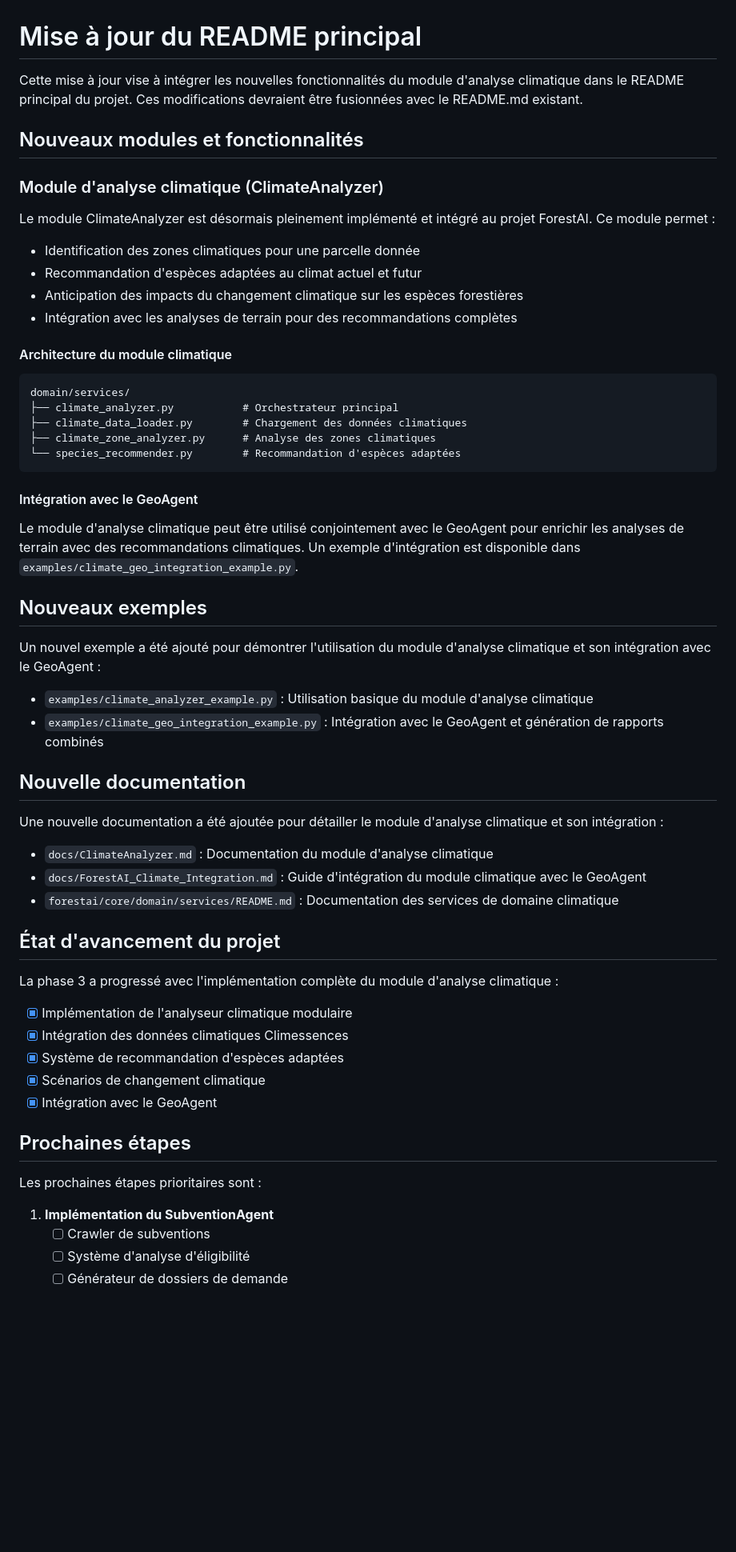
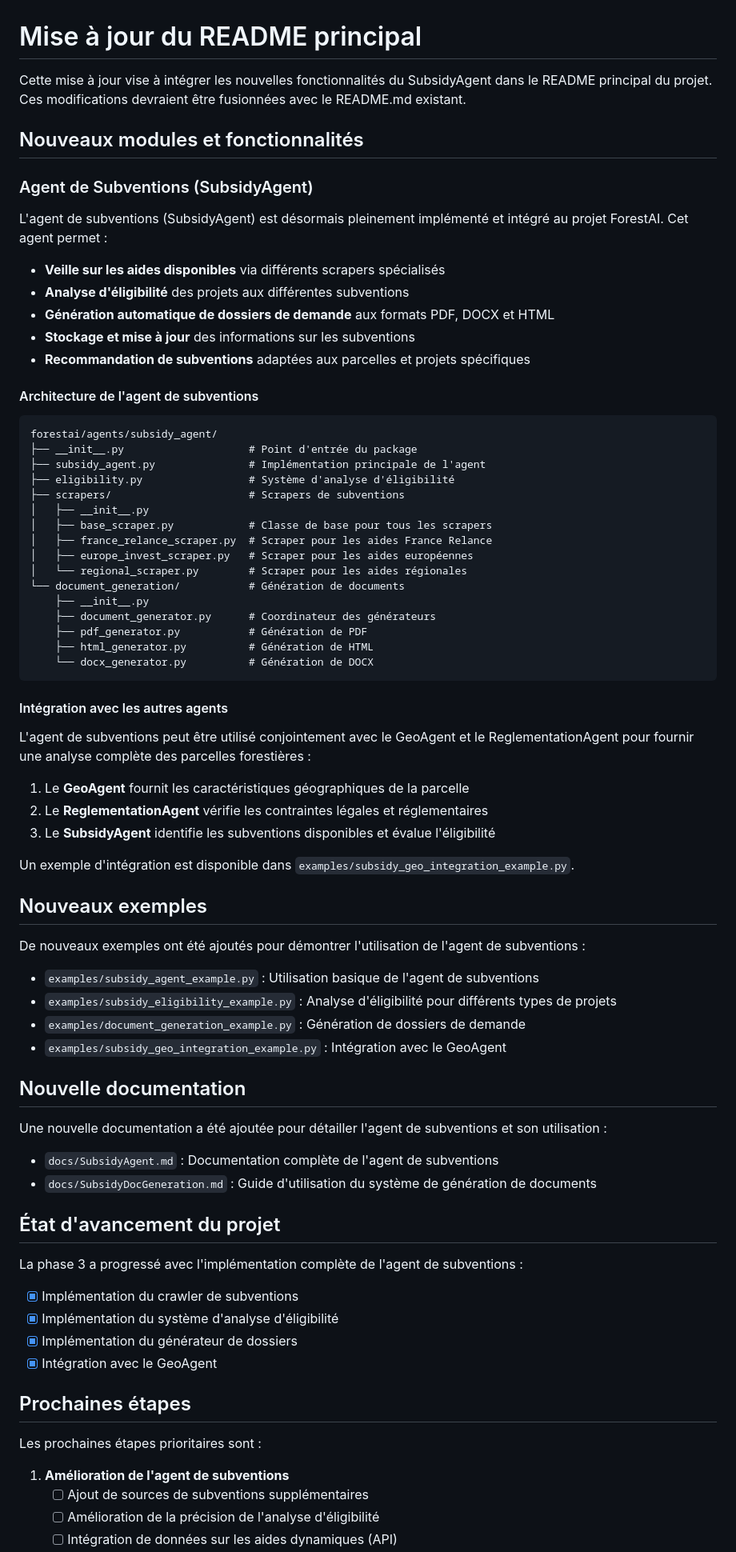
Before and after one commit to Karamasoldier/forestai-management, a Markdown page: README_UPDATE.md, the part around the change printed below. Shown: that part at 80% size. GitHub-like rendering; blank space fills up the shorter version.

Commit message:
Mise à jour des informations sur le SubsidyAgent pour le README

````diff
--- a/README_UPDATE.md
+++ b/README_UPDATE.md
@@ -1,63 +1,81 @@
 # Mise à jour du README principal
 
-Cette mise à jour vise à intégrer les nouvelles fonctionnalités du module d'analyse climatique dans le README principal du projet. Ces modifications devraient être fusionnées avec le README.md existant.
+Cette mise à jour vise à intégrer les nouvelles fonctionnalités du SubsidyAgent dans le README principal du projet. Ces modifications devraient être fusionnées avec le README.md existant.
 
 ## Nouveaux modules et fonctionnalités
 
-### Module d'analyse climatique (ClimateAnalyzer)
+### Agent de Subventions (SubsidyAgent)
 
-Le module ClimateAnalyzer est désormais pleinement implémenté et intégré au projet ForestAI. Ce module permet :
+L'agent de subventions (SubsidyAgent) est désormais pleinement implémenté et intégré au projet ForestAI. Cet agent permet :
 
-- Identification des zones climatiques pour une parcelle donnée
-- Recommandation d'espèces adaptées au climat actuel et futur
-- Anticipation des impacts du changement climatique sur les espèces forestières
-- Intégration avec les analyses de terrain pour des recommandations complètes
+- **Veille sur les aides disponibles** via différents scrapers spécialisés
+- **Analyse d'éligibilité** des projets aux différentes subventions
+- **Génération automatique de dossiers de demande** aux formats PDF, DOCX et HTML
+- **Stockage et mise à jour** des informations sur les subventions
+- **Recommandation de subventions** adaptées aux parcelles et projets spécifiques
 
-#### Architecture du module climatique
+#### Architecture de l'agent de subventions
 
 ```
-domain/services/
-├── climate_analyzer.py           # Orchestrateur principal
-├── climate_data_loader.py        # Chargement des données climatiques
-├── climate_zone_analyzer.py      # Analyse des zones climatiques
-└── species_recommender.py        # Recommandation d'espèces adaptées
+forestai/agents/subsidy_agent/
+├── __init__.py                    # Point d'entrée du package
+├── subsidy_agent.py               # Implémentation principale de l'agent
+├── eligibility.py                 # Système d'analyse d'éligibilité
+├── scrapers/                      # Scrapers de subventions
+│   ├── __init__.py
+│   ├── base_scraper.py            # Classe de base pour tous les scrapers
+│   ├── france_relance_scraper.py  # Scraper pour les aides France Relance
+│   ├── europe_invest_scraper.py   # Scraper pour les aides européennes
+│   └── regional_scraper.py        # Scraper pour les aides régionales
+└── document_generation/           # Génération de documents
+    ├── __init__.py
+    ├── document_generator.py      # Coordinateur des générateurs
+    ├── pdf_generator.py           # Génération de PDF
+    ├── html_generator.py          # Génération de HTML
+    └── docx_generator.py          # Génération de DOCX
 ```
 
-#### Intégration avec le GeoAgent
+#### Intégration avec les autres agents
 
-Le module d'analyse climatique peut être utilisé conjointement avec le GeoAgent pour enrichir les analyses de terrain avec des recommandations climatiques. Un exemple d'intégration est disponible dans `examples/climate_geo_integration_example.py`.
+L'agent de subventions peut être utilisé conjointement avec le GeoAgent et le ReglementationAgent pour fournir une analyse complète des parcelles forestières :
+
+1. Le **GeoAgent** fournit les caractéristiques géographiques de la parcelle
+2. Le **ReglementationAgent** vérifie les contraintes légales et réglementaires
+3. Le **SubsidyAgent** identifie les subventions disponibles et évalue l'éligibilité
+
+Un exemple d'intégration est disponible dans `examples/subsidy_geo_integration_example.py`.
 
 ## Nouveaux exemples
 
-Un nouvel exemple a été ajouté pour démontrer l'utilisation du module d'analyse climatique et son intégration avec le GeoAgent :
+De nouveaux exemples ont été ajoutés pour démontrer l'utilisation de l'agent de subventions :
 
-- `examples/climate_analyzer_example.py` : Utilisation basique du module d'analyse climatique
-- `examples/climate_geo_integration_example.py` : Intégration avec le GeoAgent et génération de rapports combinés
+- `examples/subsidy_agent_example.py` : Utilisation basique de l'agent de subventions
+- `examples/subsidy_eligibility_example.py` : Analyse d'éligibilité pour différents types de projets
+- `examples/document_generation_example.py` : Génération de dossiers de demande
+- `examples/subsidy_geo_integration_example.py` : Intégration avec le GeoAgent
 
 ## Nouvelle documentation
 
-Une nouvelle documentation a été ajoutée pour détailler le module d'analyse climatique et son intégration :
+Une nouvelle documentation a été ajoutée pour détailler l'agent de subventions et son utilisation :
 
-- `docs/ClimateAnalyzer.md` : Documentation du module d'analyse climatique
-- `docs/ForestAI_Climate_Integration.md` : Guide d'intégration du module climatique avec le GeoAgent
-- `forestai/core/domain/services/README.md` : Documentation des services de domaine climatique
+- `docs/SubsidyAgent.md` : Documentation complète de l'agent de subventions
+- `docs/SubsidyDocGeneration.md` : Guide d'utilisation du système de génération de documents
 
 ## État d'avancement du projet
 
-La phase 3 a progressé avec l'implémentation complète du module d'analyse climatique :
+La phase 3 a progressé avec l'implémentation complète de l'agent de subventions :
 
-- [x] Implémentation de l'analyseur climatique modulaire
-- [x] Intégration des données climatiques Climessences
-- [x] Système de recommandation d'espèces adaptées
-- [x] Scénarios de changement climatique
+- [x] Implémentation du crawler de subventions
+- [x] Implémentation du système d'analyse d'éligibilité
+- [x] Implémentation du générateur de dossiers
 - [x] Intégration avec le GeoAgent
 
 ## Prochaines étapes
 
 Les prochaines étapes prioritaires sont :
 
-1. **Implémentation du SubventionAgent**
-   - [ ] Crawler de subventions
-   - [ ] Système d'analyse d'éligibilité
-   - [ ] Générateur de dossiers de demande
+1. **Amélioration de l'agent de subventions**
+   - [ ] Ajout de sources de subventions supplémentaires
+   - [ ] Amélioration de la précision de l'analyse d'éligibilité
+   - [ ] Intégration de données sur les aides dynamiques (API)
 
````
Also changed, not shown: other parts of README_UPDATE.md (+6 -6 lines).
